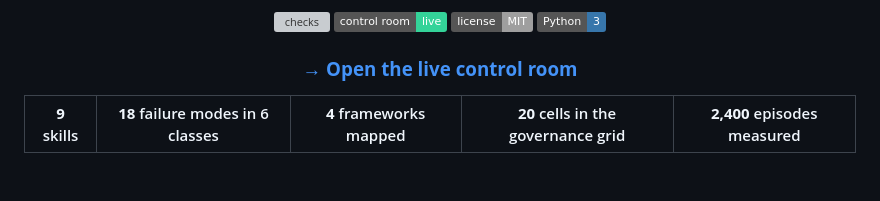
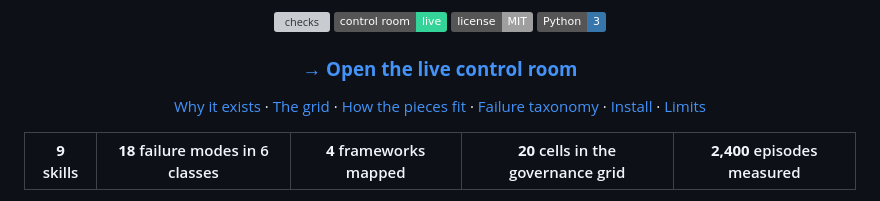
Before and after one commit to PKusch/remit, a Markdown page: README.md, the part around the change. GitHub-like rendering; badges without logos; blank space fills up the shorter version; grey boxes are pictures that could not be loaded.

Commit message:
README: a row of links to the main sections under the header

```diff
--- a/README.md
+++ b/README.md
@@ -10,6 +10,8 @@
 ![Python 3](https://img.shields.io/badge/Python-3-3776AB?logo=python&logoColor=white)
 
 ### [**→ Open the live control room**](https://pkusch.github.io/remit/dashboard/)
+
+[Why it exists](#why-this-exists) · [The grid](#the-governance-grid) · [How the pieces fit](#how-the-pieces-fit) · [Failure taxonomy](#the-failure-taxonomy-at-a-glance) · [Install](#install) · [Limits](#limits-stated-plainly)
 
 | **9** skills | **18** failure modes in 6 classes | **4** frameworks mapped | **20** cells in the governance grid | **2,400** episodes measured |
 |:---:|:---:|:---:|:---:|:---:|
```
